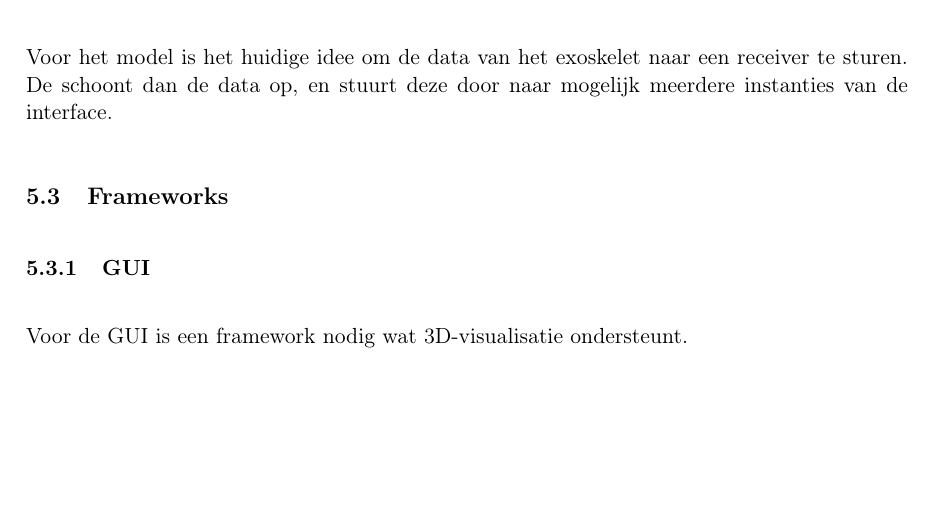
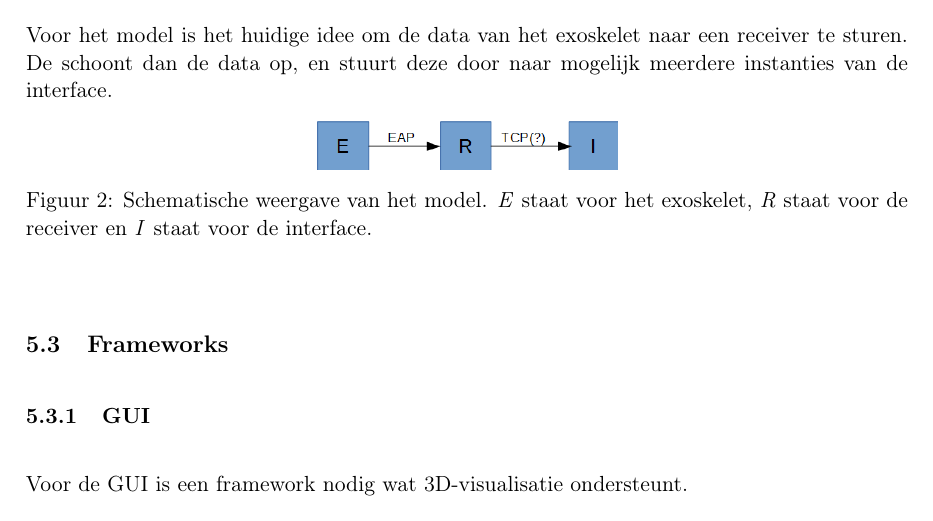
Before and after one commit to RyuuTDF/ProjectMarch, a LaTeX document (Plan van Aanpak/Plan van Aanpak.tex, which reads Plan van Aanpak/5-onderzoeksonderwerpen.tex): part of page 9 of 13, cut so that both start at the same text, the shorter picture padded with empty space. Compiled offline with pdfLaTeX; a missing font is replaced by an installed copy or a similar font.

Commit message:
Plaatje!

```diff
--- a/Plan van Aanpak/5-onderzoeksonderwerpen.tex
+++ b/Plan van Aanpak/5-onderzoeksonderwerpen.tex
@@ -4,6 +4,11 @@ Voor het onderzoeksrapport moeten alle opties worden uitgezocht voor de mogelijk
 In het huidige systeem wordt met behulp van Simulink alle gegevens uit de sensoren bijeengeraapd. Hoe dit precies werkt moet nog worden uitgezocht.
 \subsection{Model}
 Voor het model is het huidige idee om de data van het exoskelet naar een receiver te sturen. De schoont dan de data op, en stuurt deze door naar mogelijk meerdere instanties van de interface.
+\begin{figure}[!ht]
+	\centering
+	\includegraphics[width=150px]{ERIModel}
+	\caption{Schematische weergave van het model. \textit{E} staat voor het exoskelet, \textit{R} staat voor de receiver en \textit{I} staat voor de interface.}
+\end{figure}
 \subsection{Frameworks}
 \subsubsection{GUI}
 Voor de GUI is een framework nodig wat 3D-visualisatie ondersteunt.
```
Also changed, not shown: Plan van Aanpak/ERIModel.png (added).
